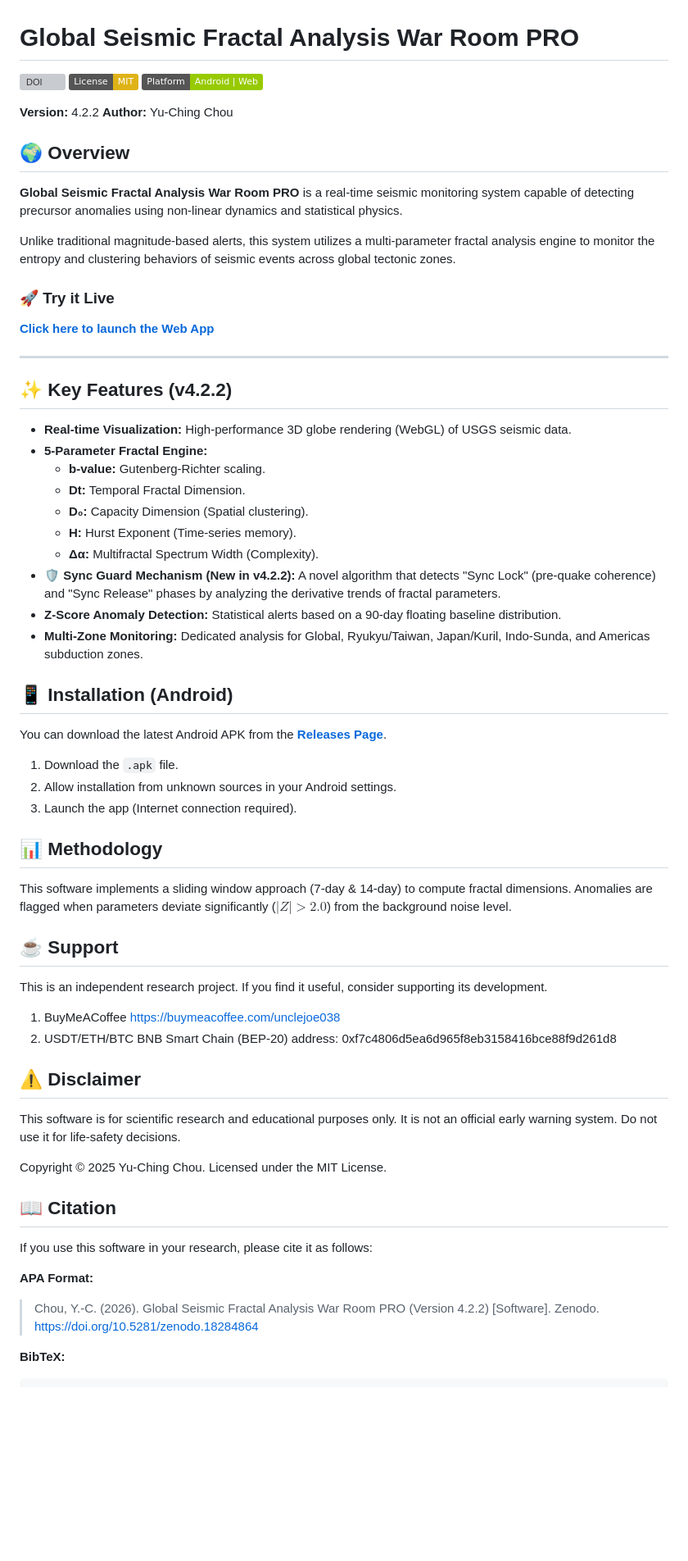
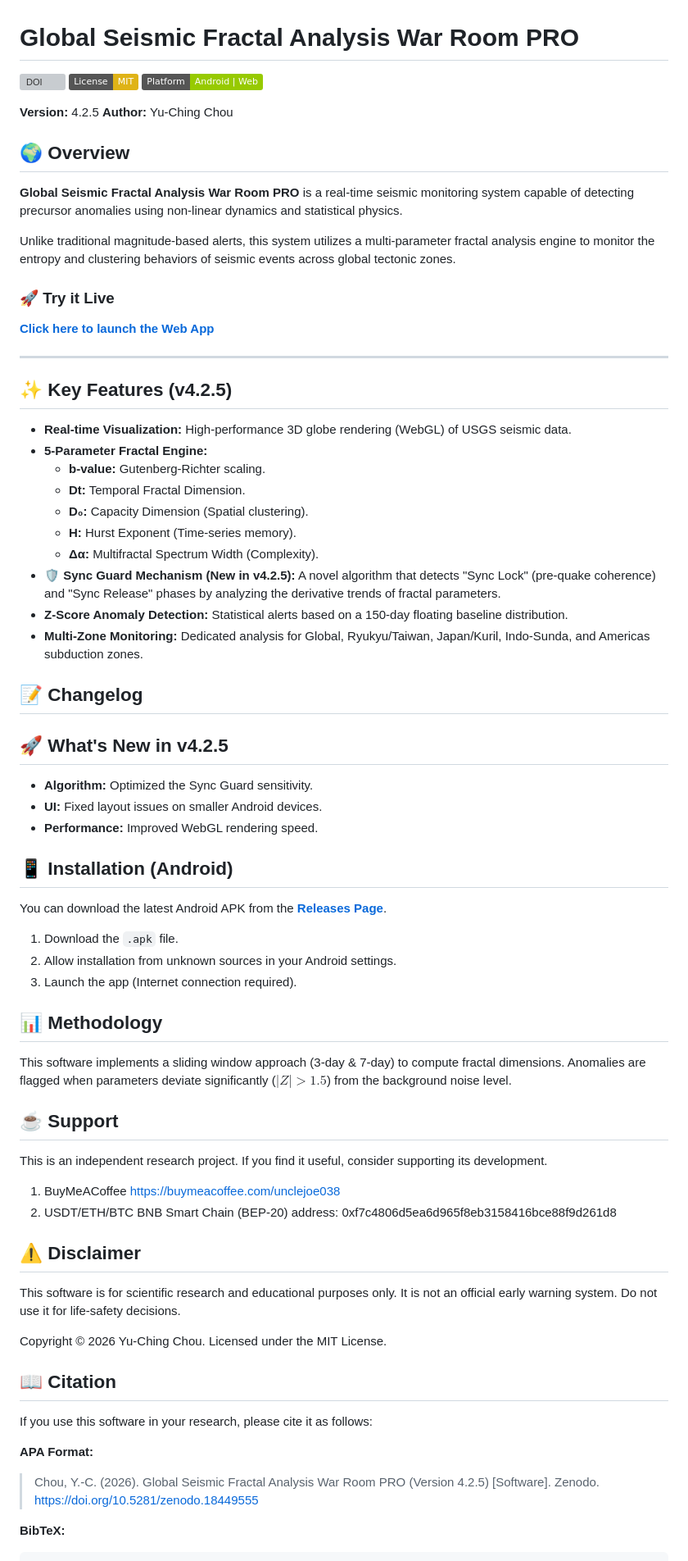
Before and after one commit to unclejoe0306/earthquake_global, a Markdown page: README.md, the part around one of its changes. Shown at 82% size. GitHub-like rendering; badges without logos; blank space fills up the shorter version; grey boxes are pictures that could not be loaded.

Commit message:
Update README for version 4.2.5
Updated version number and changelog for v4.2.5. Adjusted anomaly detection parameters and fixed layout issues.

````diff
--- a/README.md
+++ b/README.md
@@ -4,7 +4,7 @@
 [![License: MIT](https://img.shields.io/badge/License-MIT-yellow.svg)](https://opensource.org/licenses/MIT)
 [![Platform](https://img.shields.io/badge/Platform-Android%20%7C%20Web-green)](https://github.com/)
 
-**Version:** 4.2.2
+**Version:** 4.2.5
 **Author:** Yu-Ching Chou
 
 ## 🌍 Overview
@@ -18,7 +18,7 @@ Unlike traditional magnitude-based alerts, this system utilizes a multi-paramete
 
 ---
 
-## ✨ Key Features (v4.2.2)
+## ✨ Key Features (v4.2.5)
 
 * **Real-time Visualization:** High-performance 3D globe rendering (WebGL) of USGS seismic data.
 * **5-Parameter Fractal Engine:**
@@ -27,9 +27,15 @@ Unlike traditional magnitude-based alerts, this system utilizes a multi-paramete
     * **D₀:** Capacity Dimension (Spatial clustering).
     * **H:** Hurst Exponent (Time-series memory).
     * **Δα:** Multifractal Spectrum Width (Complexity).
-* **🛡️ Sync Guard Mechanism (New in v4.2.2):** A novel algorithm that detects "Sync Lock" (pre-quake coherence) and "Sync Release" phases by analyzing the derivative trends of fractal parameters.
-* **Z-Score Anomaly Detection:** Statistical alerts based on a 90-day floating baseline distribution.
+* **🛡️ Sync Guard Mechanism (New in v4.2.5):** A novel algorithm that detects "Sync Lock" (pre-quake coherence) and "Sync Release" phases by analyzing the derivative trends of fractal parameters.
+* **Z-Score Anomaly Detection:** Statistical alerts based on a 150-day floating baseline distribution.
 * **Multi-Zone Monitoring:** Dedicated analysis for Global, Ryukyu/Taiwan, Japan/Kuril, Indo-Sunda, and Americas subduction zones.
+
+## 📝 Changelog
+## 🚀 What's New in v4.2.5
+* **Algorithm:** Optimized the Sync Guard sensitivity.
+* **UI:** Fixed layout issues on smaller Android devices.
+* **Performance:** Improved WebGL rendering speed.
 
 ## 📱 Installation (Android)
 
@@ -41,7 +47,7 @@ You can download the latest Android APK from the **[Releases Page](../../release
 
 ## 📊 Methodology
 
-This software implements a sliding window approach (7-day & 14-day) to compute fractal dimensions. Anomalies are flagged when parameters deviate significantly ($|Z| > 2.0$) from the background noise level.
+This software implements a sliding window approach (3-day & 7-day) to compute fractal dimensions. Anomalies are flagged when parameters deviate significantly ($|Z| > 1.5$) from the background noise level.
 
 ## ☕ Support
 
@@ -53,14 +59,14 @@ This is an independent research project. If you find it useful, consider support
 
 This software is for scientific research and educational purposes only. It is not an official early warning system. Do not use it for life-safety decisions.
 
-Copyright © 2025 Yu-Ching Chou. Licensed under the MIT License.
+Copyright © 2026 Yu-Ching Chou. Licensed under the MIT License.
 
 ## 📖 Citation
 
 If you use this software in your research, please cite it as follows:
 
 **APA Format:**
-> Chou, Y.-C. (2026). Global Seismic Fractal Analysis War Room PRO (Version 4.2.2) [Software]. Zenodo. https://doi.org/10.5281/zenodo.18284864
+> Chou, Y.-C. (2026). Global Seismic Fractal Analysis War Room PRO (Version 4.2.5) [Software]. Zenodo. https://doi.org/10.5281/zenodo.18449555
 
 **BibTeX:**
 ```bibtex
````
Also changed, not shown: other parts of README.md (+4 -4 lines).
